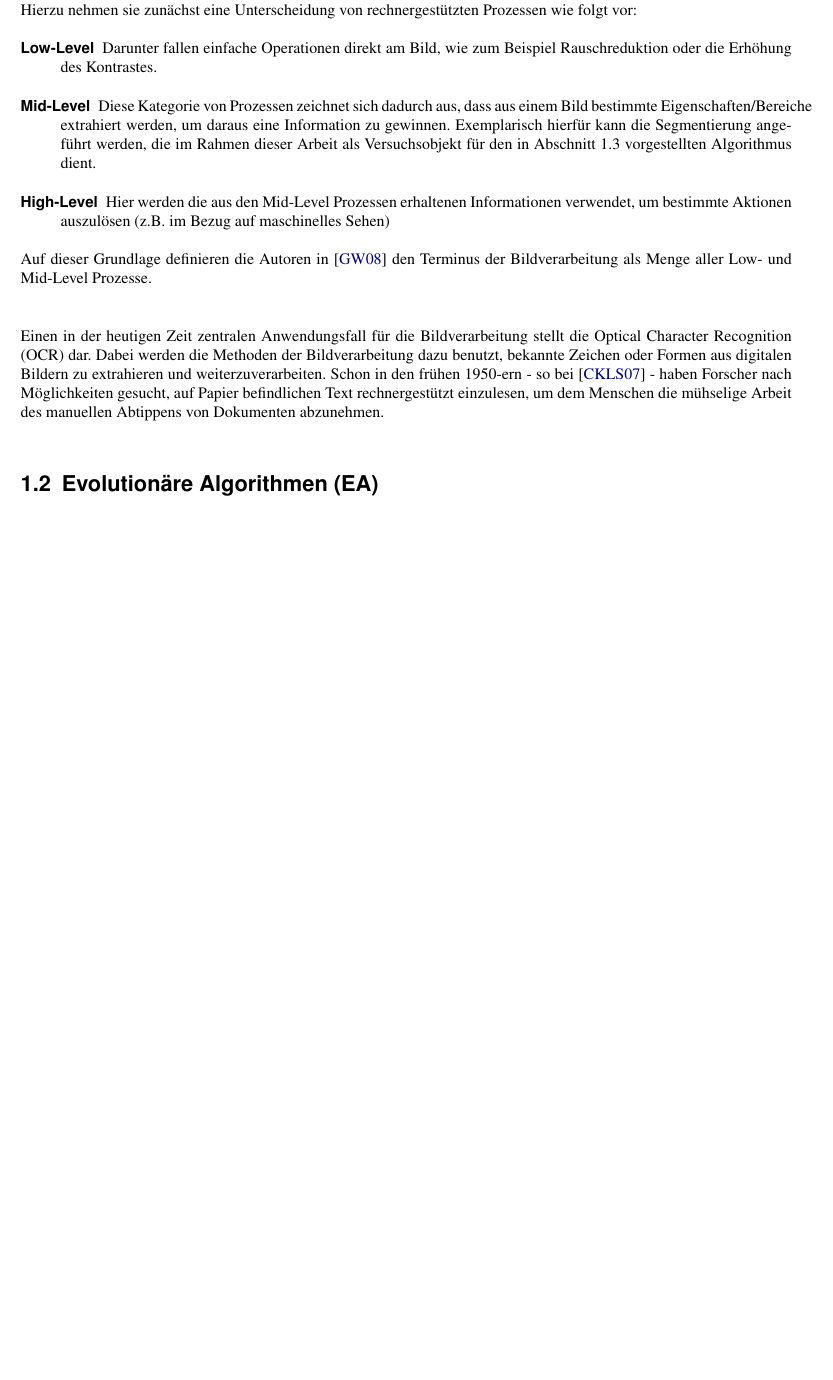
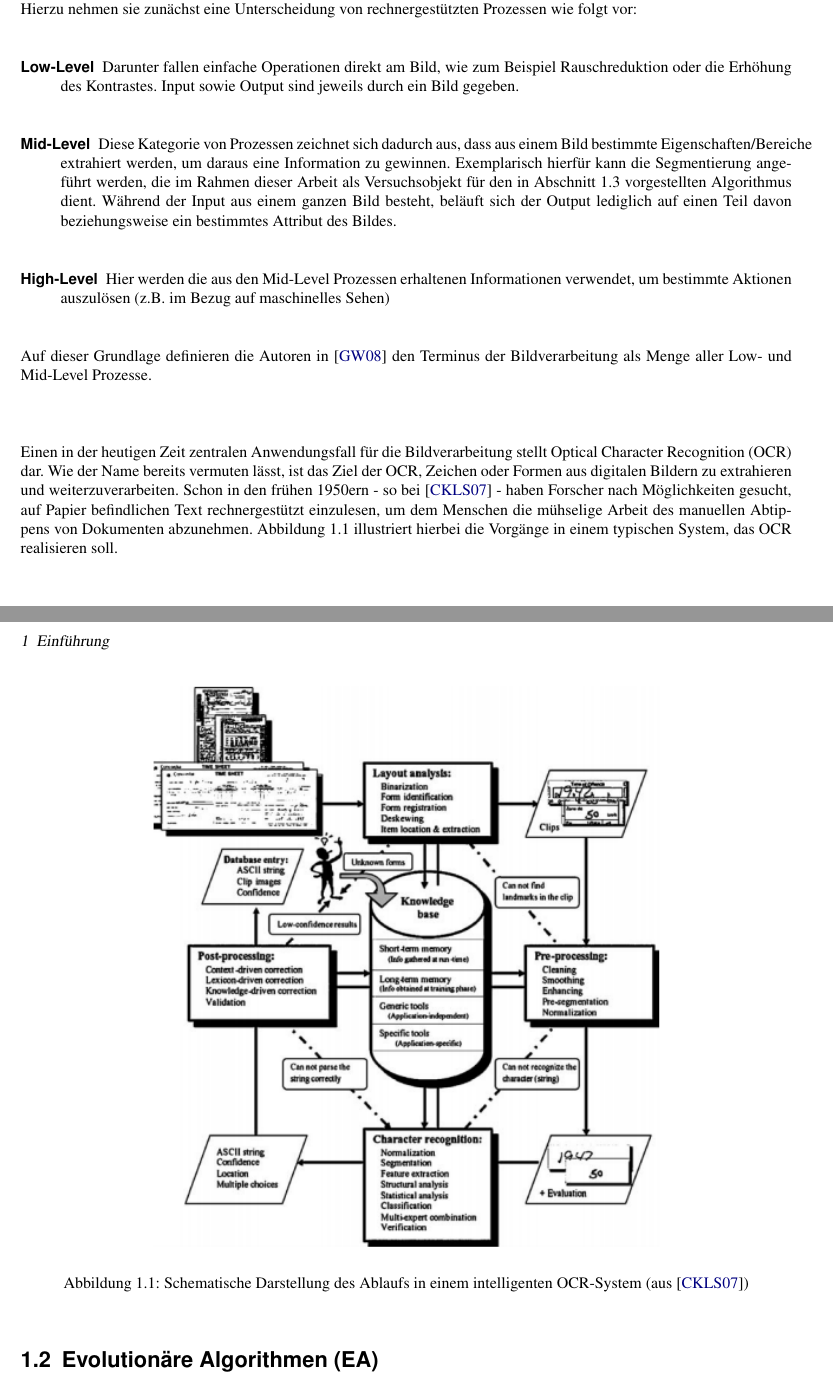
Before and after one commit to R0m4nB1tm4st3r/Bachelor-Arbeit-Thesis, a LaTeX thesis (Thesis.tex, which reads Kapitel_1.tex): part of page 7 of 17 before the commit and two parts of pages 9 and 10 of 23 after it, the two joined at a grey line, cut so that both start at the same text, the shorter picture padded with empty space. Compiled offline with pdfLaTeX.

Commit message:
add ocr figure in chapter 1

```diff
--- a/Kapitel_1.tex
+++ b/Kapitel_1.tex
@@ -8,14 +8,21 @@
 
 		In den zurückliegenden Textpassagen dieses Schriftstücks wurde die Bildverarbeitung bereits mehrfach erwähnt - aber was ist das denn konkret? Tatsächlich gibt es hier keine einheitliche Definition - das liegt unter anderem daran, dass die Grenzen zwischen Bildverarbeitung und maschinellem Sehen nicht klar abgesteckt werden können. Eine mögliche Definition wird von Rafael C. Gonzalez und Richard E. Woods in ihrem Buch \textit{Digital Image Processing} \cite{gonzalez-woods-imgproc} beschrieben. Hierzu nehmen sie zunächst eine Unterscheidung von rechnergestützten Prozessen wie folgt vor:
 		\begin{description}
-			\item[Low-Level] Darunter fallen einfache Operationen direkt am Bild, wie zum Beispiel Rauschreduktion oder die Erhöhung des Kontrastes.
-			\item[Mid-Level] Diese Kategorie von Prozessen zeichnet sich dadurch aus, dass aus einem Bild bestimmte Eigenschaften/Bereiche extrahiert werden, um daraus eine Information zu gewinnen. Exemplarisch hierfür kann die Segmentierung angeführt werden, die im Rahmen dieser Arbeit als Versuchsobjekt für den in Abschnitt \ref{sec:de} vorgestellten Algorithmus dient.
+			\item[Low-Level] Darunter fallen einfache Operationen direkt am Bild, wie zum Beispiel Rauschreduktion oder die Erhöhung des Kontrastes. Input sowie Output sind jeweils durch ein Bild gegeben.
+			\item[Mid-Level] Diese Kategorie von Prozessen zeichnet sich dadurch aus, dass aus einem Bild bestimmte Eigenschaften/Bereiche extrahiert werden, um daraus eine Information zu gewinnen. Exemplarisch hierfür kann die Segmentierung angeführt werden, die im Rahmen dieser Arbeit als Versuchsobjekt für den in Abschnitt \ref{sec:de} vorgestellten Algorithmus dient. Während der Input aus einem ganzen Bild besteht, beläuft sich der Output lediglich auf einen Teil davon beziehungsweise ein bestimmtes Attribut des Bildes.
 			\item[High-Level] Hier werden die aus den Mid-Level Prozessen erhaltenen Informationen verwendet, um bestimmte Aktionen auszulösen (z.B. im Bezug auf maschinelles Sehen)
 		\end{description}
 
 		Auf dieser Grundlage definieren die Autoren in \cite{gonzalez-woods-imgproc} den Terminus der Bildverarbeitung als Menge aller Low- und Mid-Level Prozesse. \\
 
-		Einen in der heutigen Zeit zentralen Anwendungsfall für die Bildverarbeitung stellt die \gls{ocr} dar. Dabei werden die Methoden der Bildverarbeitung dazu benutzt, bekannte Zeichen oder Formen aus digitalen Bildern zu extrahieren und weiterzuverarbeiten. Schon in den frühen 1950-ern - so bei \cite{cher-et-al-ocr} - haben Forscher nach Möglichkeiten gesucht, auf Papier befindlichen Text rechnergestützt einzulesen, um dem Menschen die mühselige Arbeit des manuellen Abtippens von Dokumenten abzunehmen.
+		Einen in der heutigen Zeit zentralen Anwendungsfall für die Bildverarbeitung stellt \gls{ocr} dar. Wie der Name bereits vermuten lässt, ist das Ziel der \gls{ocr}, Zeichen oder Formen aus digitalen Bildern zu extrahieren und weiterzuverarbeiten. Schon in den frühen 1950ern - so bei \cite{cher-et-al-ocr} - haben Forscher nach Möglichkeiten gesucht, auf Papier befindlichen Text rechnergestützt einzulesen, um dem Menschen die mühselige Arbeit des manuellen Abtippens von Dokumenten abzunehmen. Abbildung \ref{fig:ocr-system} illustriert hierbei die Vorgänge in einem typischen System, das \gls{ocr} realisieren soll.
+
+		\begin{figure}[H]
+			\centering
+			\includegraphics[width=0.7\linewidth]{Ablauf-OCR_Cheriet-et-al}
+			\caption[typisches \gls{ocr}-Ablaufschema]{Schematische Darstellung des Ablaufs in einem intelligenten \gls{ocr}-System (aus \cite{cher-et-al-ocr})}
+			\label{fig:ocr-system}
+		\end{figure}
 
 	\glsreset{ea}
 
@@ -32,4 +40,5 @@
 		\begin{itemize}
 			\item Gegeben sei eine Liste von Lösungskandidaten (im Folgenden \textbf{Population} genannt) als Input für eine Zielfunktion (fortlaufend als \textbf{Fitnessfunktion} bezeichnet), die in der Regel minimiert oder maximiert werden soll.
 			\item Des weiteren sei diese Population von der Generation $n$.
+			\item Zunächst wird die Fitness jener n-ten Population mithilfe der Fitnessfunktion ausgewertet und zwischengespeichert.
 			\item Aus dieser wird mittels verschiedener Variationsoperationen (\textbf{Rekombination}, \textbf{Mutation}) eine neue Population  erzeugt.
```
Also changed, not shown: Deckblatt.tex (+2 -0 lines), Thesis.tex (+3 -2 lines), literatur.bib (+1 -1 lines), Ablauf-OCR_Cheriet-et-al.png (added), Kapitel_1.tex (7 more changed lines).
